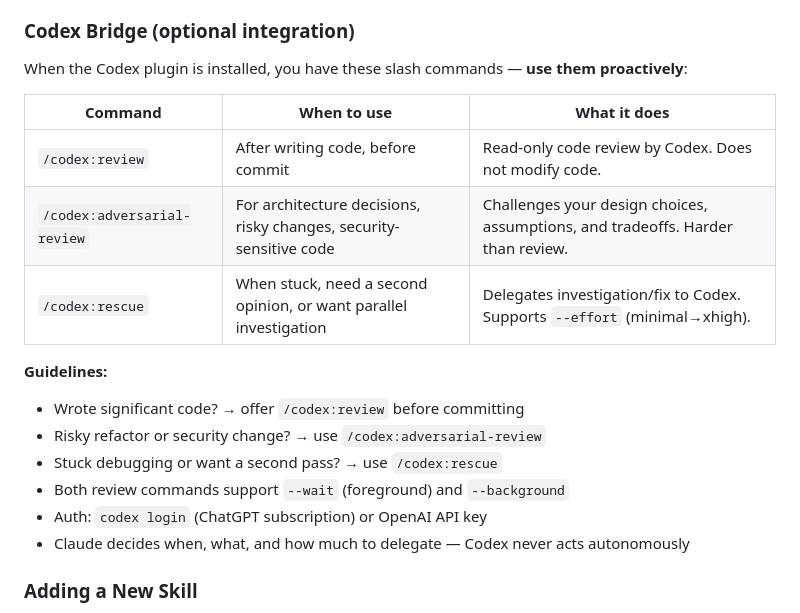
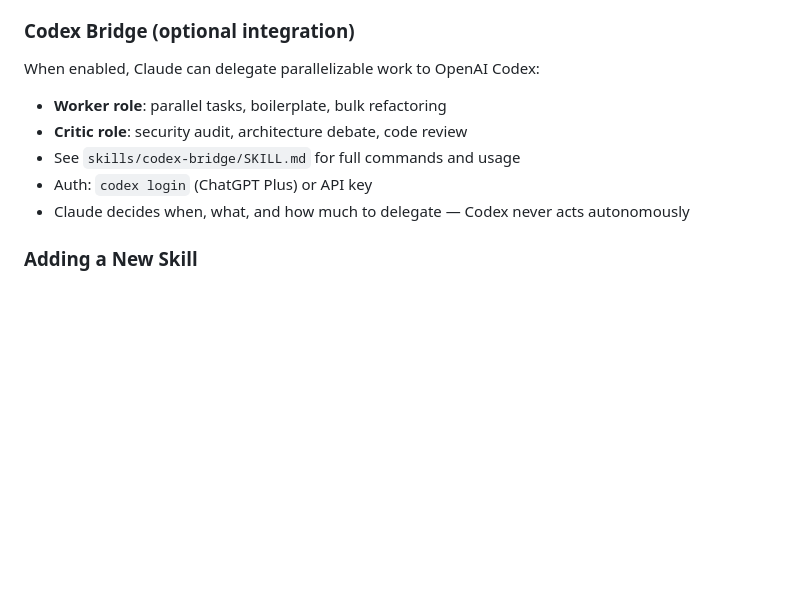
Before and after one commit to teddashh/clawd-lobster, a Markdown page: templates/global-CLAUDE.md, the part around the change. GitHub-like rendering; blank space fills up the shorter version.

Commit message:
Revert CLAUDE.md: Codex commands belong in SKILL.md, not template

```diff
--- a/templates/global-CLAUDE.md
+++ b/templates/global-CLAUDE.md
@@ -117,20 +117,11 @@ Skills are self-contained modules managed via `skill-manager.py`. Each skill has
 - **poller**: Long-running integration with external systems (e.g., connect-odoo)
 
 ### Codex Bridge (optional integration)
-When the Codex plugin is installed, you have these slash commands — **use them proactively**:
-
-| Command | When to use | What it does |
-|---------|------------|--------------|
-| `/codex:review` | After writing code, before commit | Read-only code review by Codex. Does not modify code. |
-| `/codex:adversarial-review` | For architecture decisions, risky changes, security-sensitive code | Challenges your design choices, assumptions, and tradeoffs. Harder than review. |
-| `/codex:rescue` | When stuck, need a second opinion, or want parallel investigation | Delegates investigation/fix to Codex. Supports `--effort` (minimal→xhigh). |
-
-**Guidelines:**
-- Wrote significant code? → offer `/codex:review` before committing
-- Risky refactor or security change? → use `/codex:adversarial-review`
-- Stuck debugging or want a second pass? → use `/codex:rescue`
-- Both review commands support `--wait` (foreground) and `--background`
-- Auth: `codex login` (ChatGPT subscription) or OpenAI API key
+When enabled, Claude can delegate parallelizable work to OpenAI Codex:
+- **Worker role**: parallel tasks, boilerplate, bulk refactoring
+- **Critic role**: security audit, architecture debate, code review
+- See `skills/codex-bridge/SKILL.md` for full commands and usage
+- Auth: `codex login` (ChatGPT Plus) or API key
 - Claude decides when, what, and how much to delegate — Codex never acts autonomously
 
 ### Adding a New Skill
```
